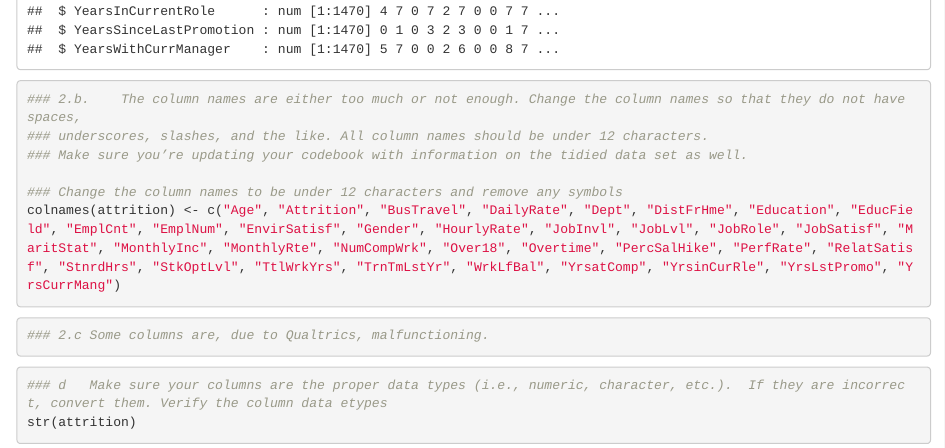
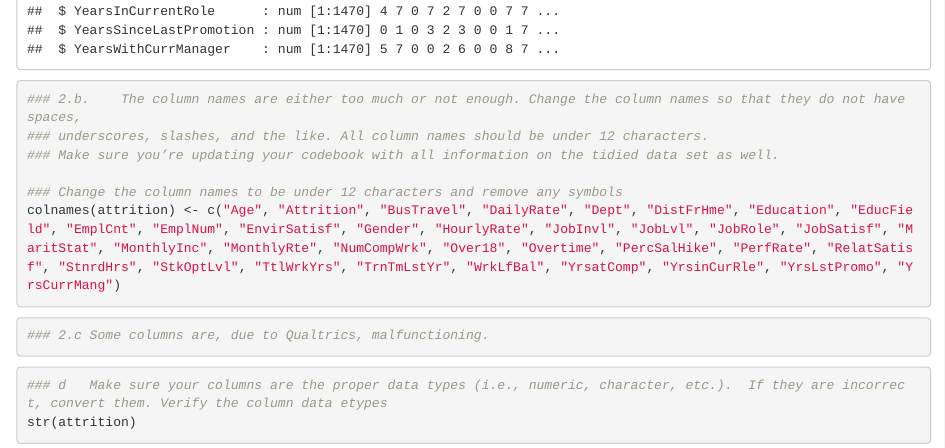
Before and after one commit to bdelahoussaye/CaseStudy2, an R Markdown document (CaseStudy2_v3.Rmd): the page in a window 1100 px wide, from 2160 px down. Rendered offline with R 4.5, knitr and Pandoc, with nearby package versions.

Commit message:
FINAL FILES

````diff
--- a/CaseStudy2_v3.Rmd
+++ b/CaseStudy2_v3.Rmd
@@ -37,7 +37,7 @@ str(attrition)
 ```{r casestudy2.2.b, include=TRUE}
 ### 2.b.	The column names are either too much or not enough. Change the column names so that they do not have spaces,
 ### underscores, slashes, and the like. All column names should be under 12 characters.
-### Make sure you’re updating your codebook with information on the tidied data set as well.
+### Make sure you’re updating your codebook with all information on the tidied data set as well.
 
 ### Change the column names to be under 12 characters and remove any symbols
 colnames(attrition) <- c("Age", "Attrition", "BusTravel", "DailyRate", "Dept", "DistFrHme", "Education", "EducField", "EmplCnt", "EmplNum", "EnvirSatisf", "Gender", "HourlyRate", "JobInvl", "JobLvl", "JobRole", "JobSatisf", "MaritStat", "MonthlyInc", "MonthlyRte", "NumCompWrk", "Over18", "Overtime", "PercSalHike", "PerfRate", "RelatSatisf", "StnrdHrs", "StkOptLvl", "TtlWrkYrs", "TrnTmLstYr", "WrkLfBal", "YrsatComp", "YrsinCurRle", "YrsLstPromo", "YrsCurrMang")
````
Also changed, not shown: CaseStudy2_v3.html.
